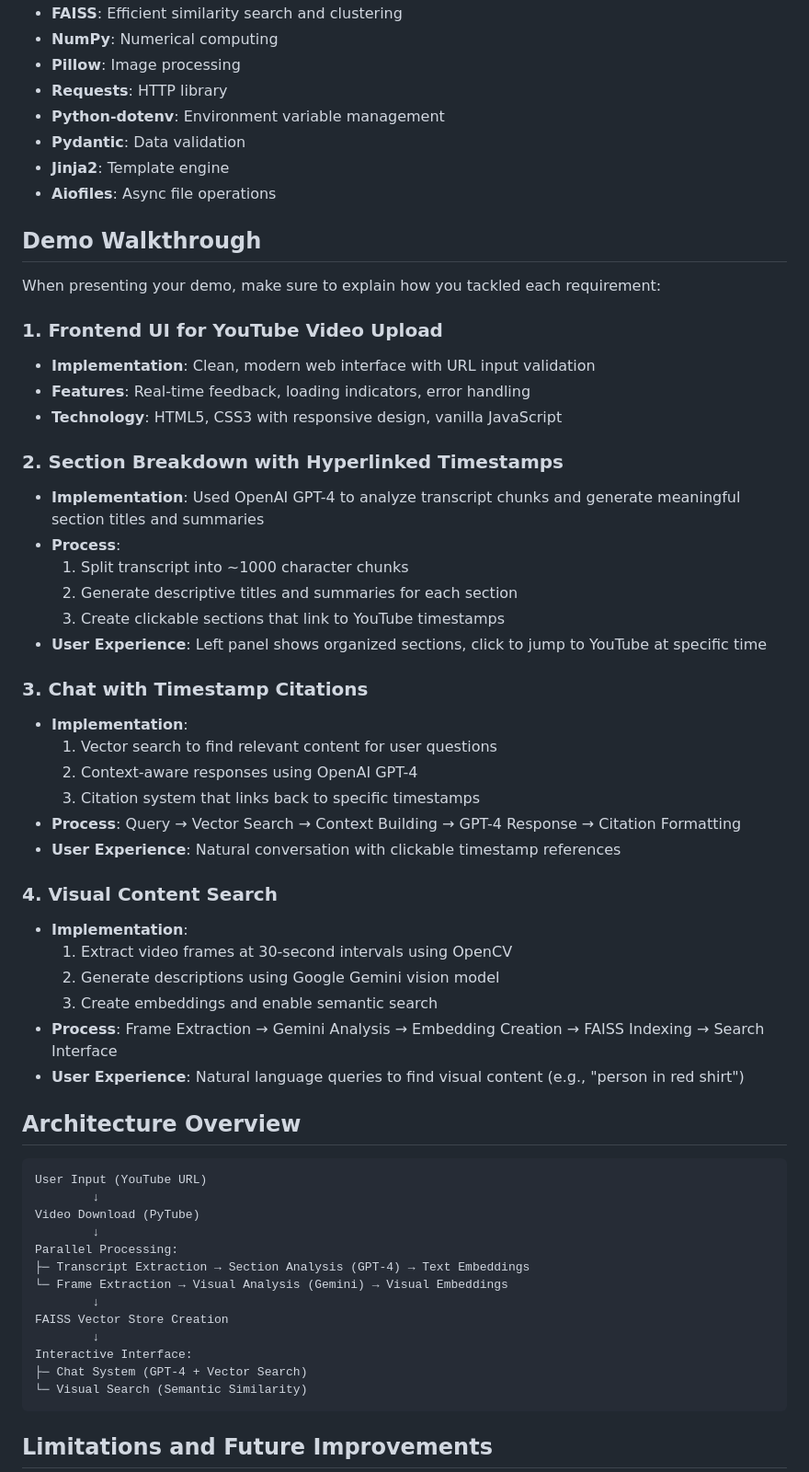
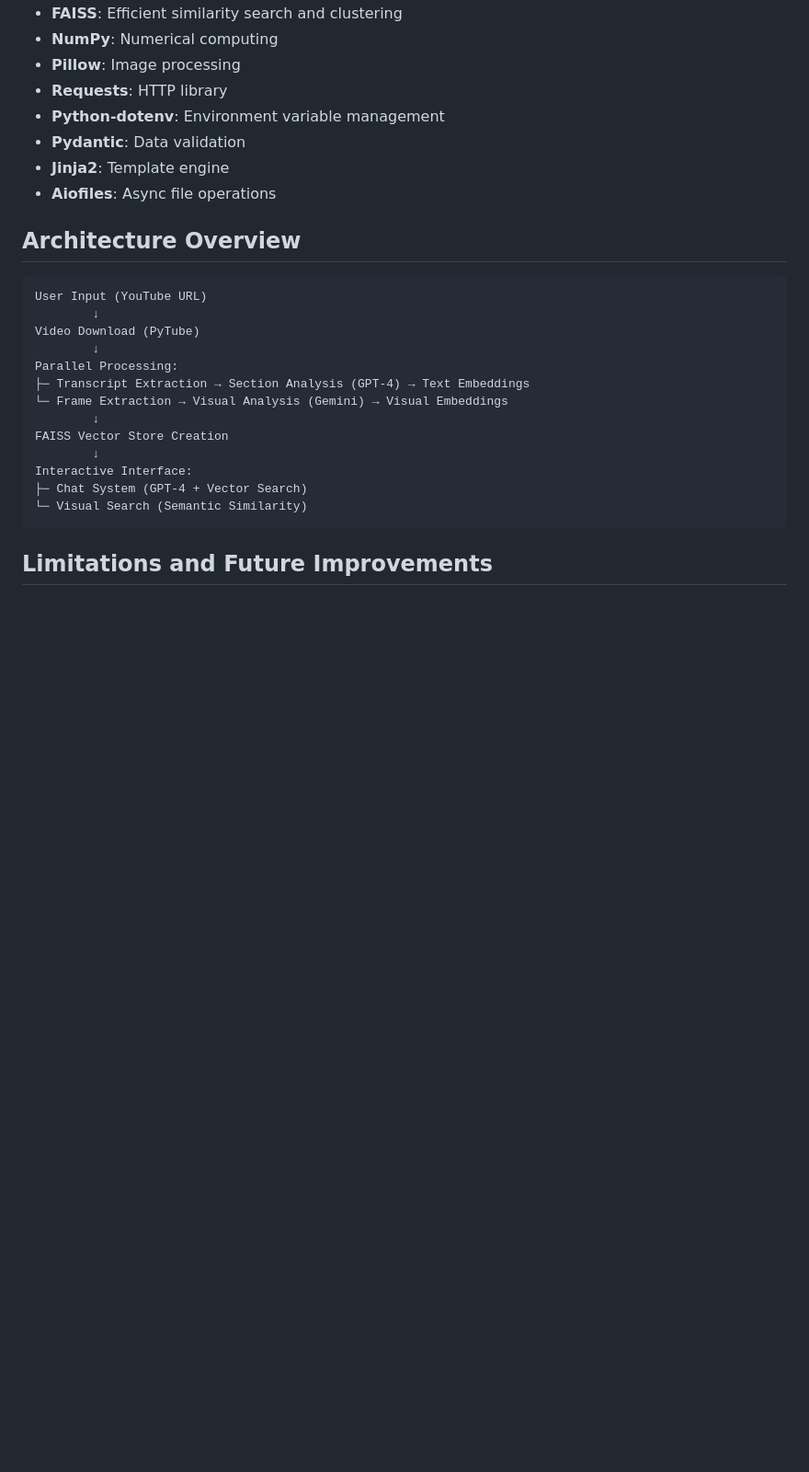
Before and after one commit to allanilya/Multimodal-Video-Analysis, a Markdown page: README.md, the part around the change. Shown at 92% size. Rendered like a GitHub page; blank space fills up the shorter version.

````diff
--- a/README.md
+++ b/README.md
@@ -211,39 +211,6 @@ All dependencies are listed in `requirements.txt` with compatible versions that
 - **Jinja2**: Template engine
 - **Aiofiles**: Async file operations
 
-## Demo Walkthrough
-
-When presenting your demo, make sure to explain how you tackled each requirement:
-
-### 1. Frontend UI for YouTube Video Upload
-- **Implementation**: Clean, modern web interface with URL input validation
-- **Features**: Real-time feedback, loading indicators, error handling
-- **Technology**: HTML5, CSS3 with responsive design, vanilla JavaScript
-
-### 2. Section Breakdown with Hyperlinked Timestamps
-- **Implementation**: Used OpenAI GPT-4 to analyze transcript chunks and generate meaningful section titles and summaries
-- **Process**:
-  1. Split transcript into ~1000 character chunks
-  2. Generate descriptive titles and summaries for each section
-  3. Create clickable sections that link to YouTube timestamps
-- **User Experience**: Left panel shows organized sections, click to jump to YouTube at specific time
-
-### 3. Chat with Timestamp Citations
-- **Implementation**:
-  1. Vector search to find relevant content for user questions
-  2. Context-aware responses using OpenAI GPT-4
-  3. Citation system that links back to specific timestamps
-- **Process**: Query → Vector Search → Context Building → GPT-4 Response → Citation Formatting
-- **User Experience**: Natural conversation with clickable timestamp references
-
-### 4. Visual Content Search
-- **Implementation**:
-  1. Extract video frames at 30-second intervals using OpenCV
-  2. Generate descriptions using Google Gemini vision model
-  3. Create embeddings and enable semantic search
-- **Process**: Frame Extraction → Gemini Analysis → Embedding Creation → FAISS Indexing → Search Interface
-- **User Experience**: Natural language queries to find visual content (e.g., "person in red shirt")
-
 ## Architecture Overview
 
 ```
````
